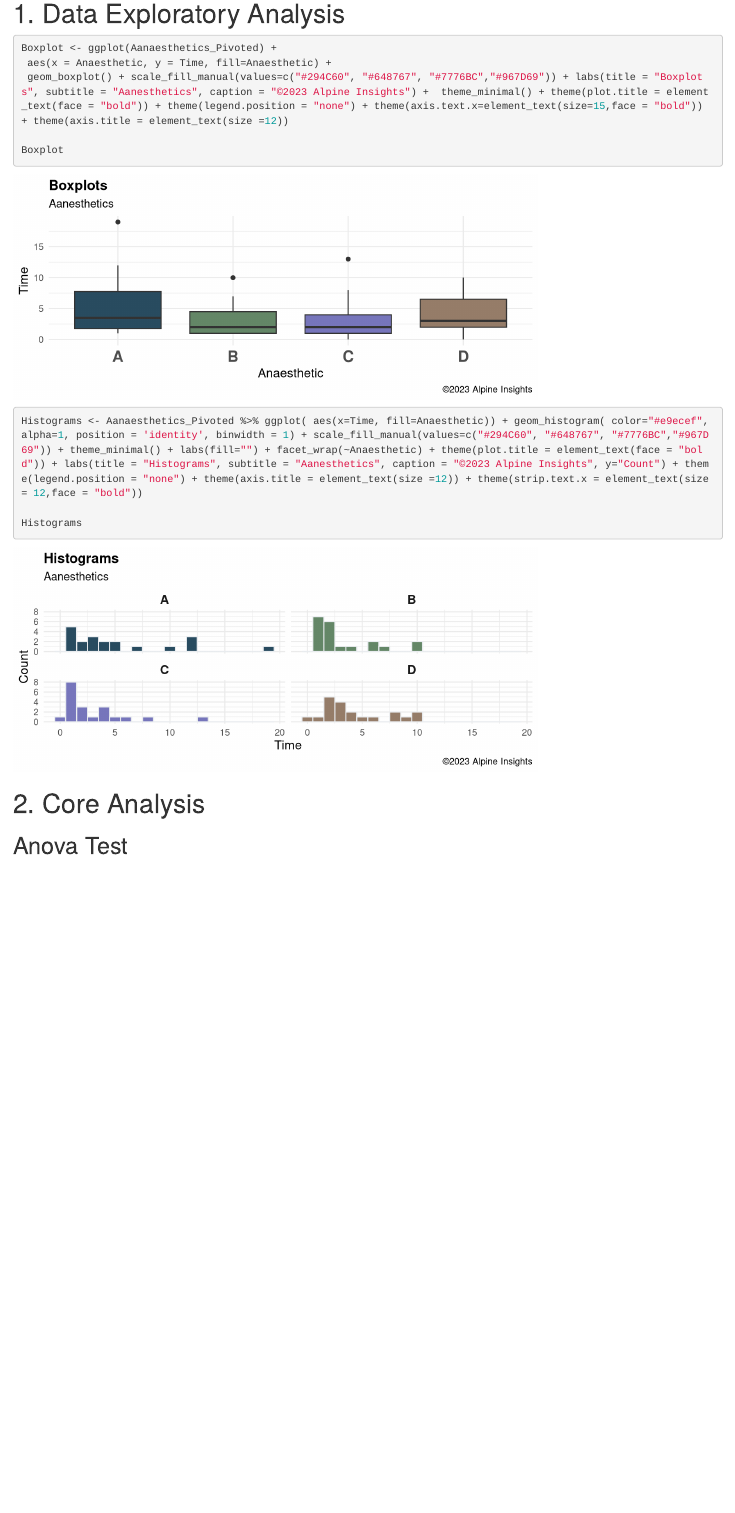
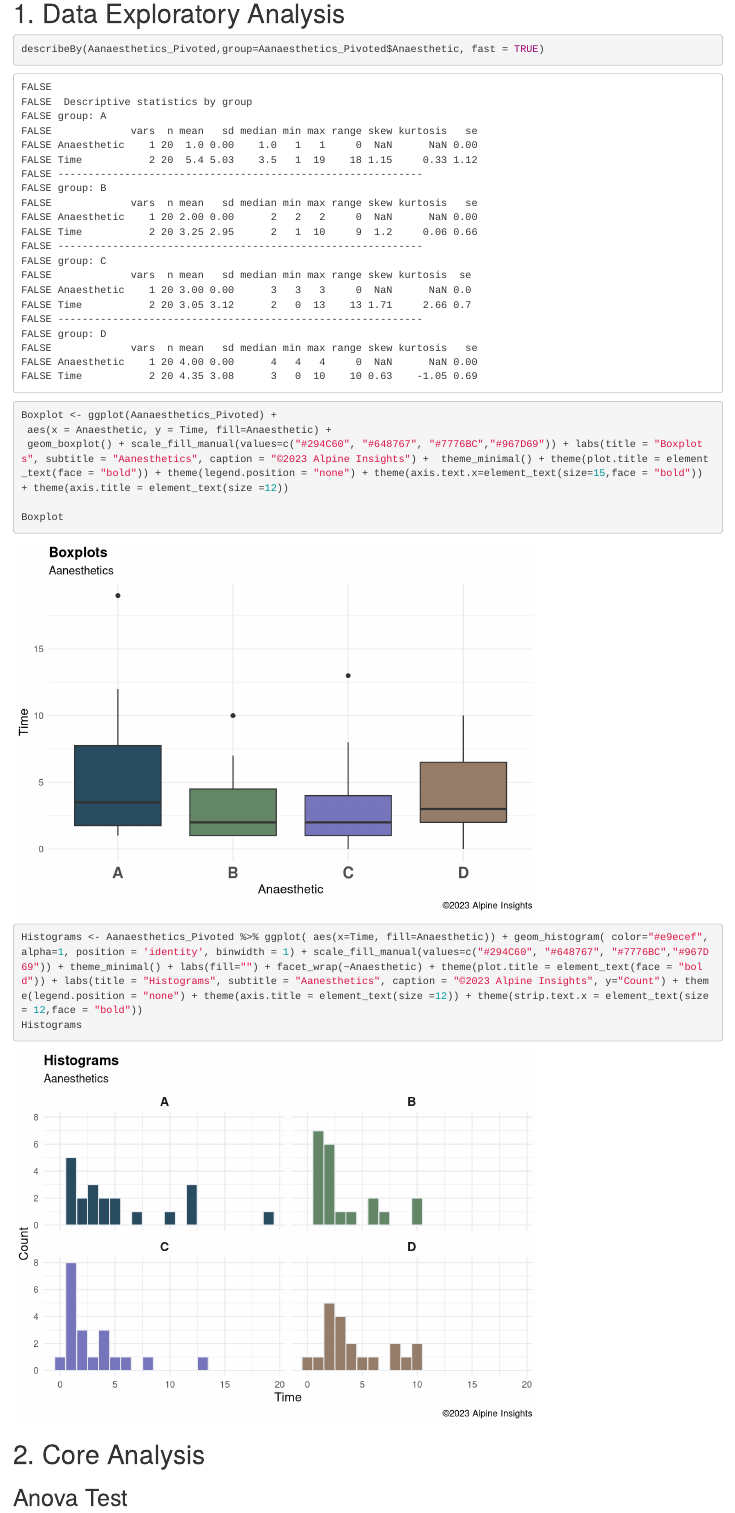
Before and after one commit to liamphanba/CONSULTING_TEAM_6, an R Markdown document (A/CASE_2/CASE_2.Rmd): the page in a window 1100 px wide, from 2870 px down before the commit and from 3050 px down after it, so that both start at the same text. Rendered offline with R 4.5, knitr and Pandoc, with nearby package versions; drawn as R Markdown's standard HTML page in place of the format the file asks for.

Commit message:
Summary statistics

````diff
--- a/A/CASE_2/CASE_2.Rmd
+++ b/A/CASE_2/CASE_2.Rmd
@@ -56,10 +59,14 @@ datatable(Aanaesthetics_Pivoted)
 
 # 1. Data Exploratory Analysis
 
+```{r Summary Statistics}
+
+describeBy(Aanaesthetics_Pivoted,group=Aanaesthetics_Pivoted$Anaesthetic, fast = TRUE)
+
+```
 
 
-
-```{r Boxplots, fig.height=3}
+```{r Boxplots}
 
 Boxplot <- ggplot(Aanaesthetics_Pivoted) +
  aes(x = Anaesthetic, y = Time, fill=Anaesthetic) +
@@ -69,10 +76,9 @@ Boxplot
 
 ```
 
-```{r Histograms, fig.height=3}
+```{r Histograms}
 
 Histograms <- Aanaesthetics_Pivoted %>% ggplot( aes(x=Time, fill=Anaesthetic)) + geom_histogram( color="#e9ecef", alpha=1, position = 'identity', binwidth = 1) + scale_fill_manual(values=c("#294C60", "#648767", "#7776BC","#967D69")) + theme_minimal() + labs(fill="") + facet_wrap(~Anaesthetic) + theme(plot.title = element_text(face = "bold")) + labs(title = "Histograms", subtitle = "Aanesthetics", caption = "©2023 Alpine Insights", y="Count") + theme(legend.position = "none") + theme(axis.title = element_text(size =12)) + theme(strip.text.x = element_text(size = 12,face = "bold"))
-
 Histograms
 
 ```
````
Also changed, not shown: A/CASE_2/CASE_2.html, A/CASE_2/CASE_2.Rmd (3 more changed lines).
